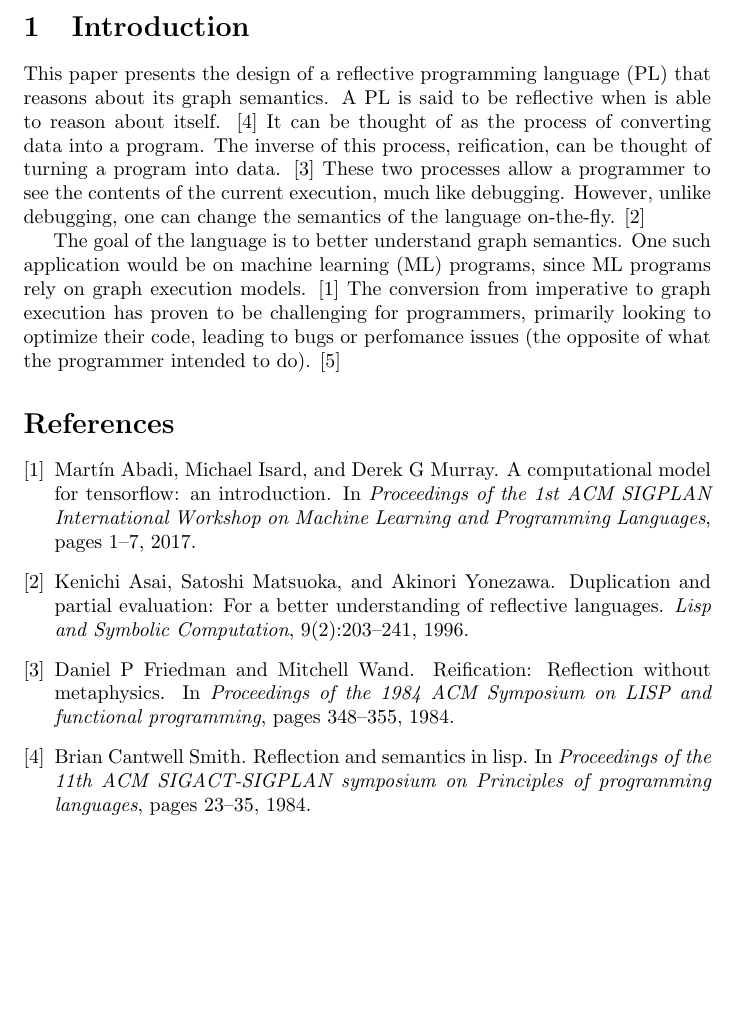
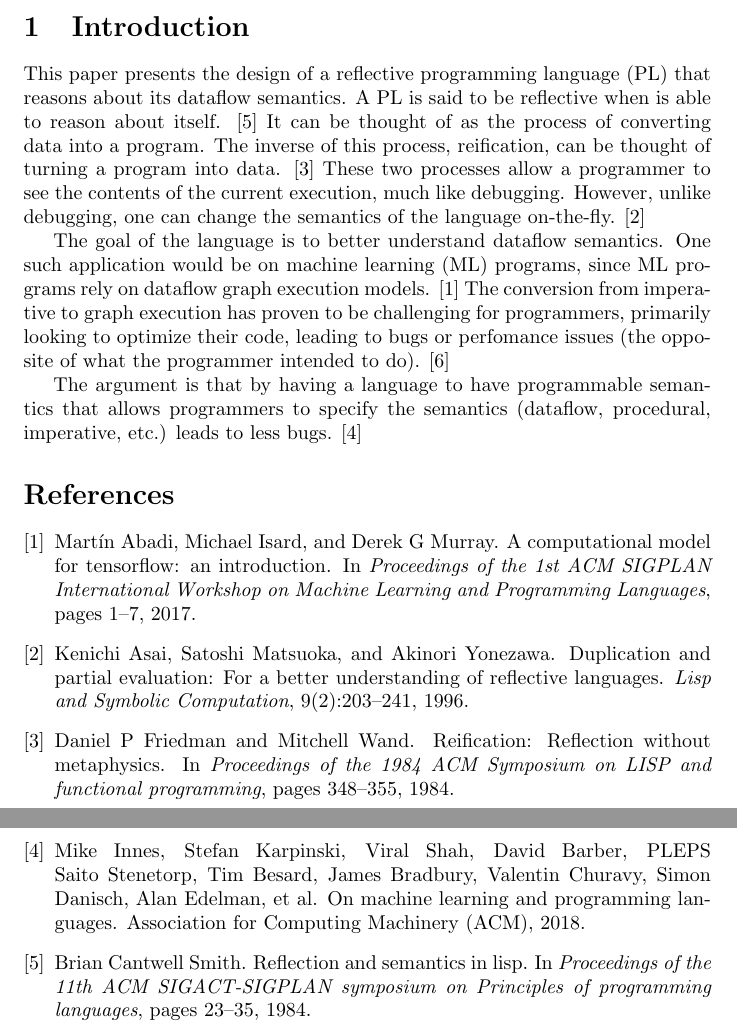
Before and after one commit to ih1d/thesis, a LaTeX document (ccom-6990/paper.tex): part of page 1 of 2 before the commit and two parts of pages 1 and 2 of 2 after it, the two joined at a grey line, cut so that both start at the same text, the shorter picture padded with empty space. Compiled offline with pdfLaTeX.

Commit message:
new paragraph

```diff
--- a/ccom-6990/paper.tex
+++ b/ccom-6990/paper.tex
@@ -13,18 +13,22 @@
 \section{Introduction}
 
 This paper presents the design of a reflective programming language (PL) that reasons about its
-graph semantics. A PL is said to be reflective when is able to reason about itself. \cite{smith}
+dataflow semantics. A PL is said to be reflective when is able to reason about itself. \cite{smith}
 It can be thought of as the process of converting data into a program. The inverse of this process,
 reification, can be thought of turning a program into data. \cite{reification} These two processes
 allow a programmer to see the contents of the current execution, much like debugging. However,
 unlike debugging, one can change the semantics of the language on-the-fly. \cite{duplication}
 
-The goal of the language is to better understand graph semantics. One such application would be on
-machine learning (ML) programs, since ML programs rely on graph execution models. \cite{tfmodel}
+The goal of the language is to better understand dataflow semantics. One such application would be on
+machine learning (ML) programs, since ML programs rely on dataflow graph execution models. \cite{tfmodel}
 The conversion from imperative to graph execution has proven to be challenging for programmers,
 primarily looking to optimize their code, leading to bugs or perfomance issues (the opposite
 of what the programmer intended to do). \cite{imptograph}
 
+The argument is that by having a language to have programmable semantics that allows
+programmers to specify the semantics (dataflow, procedural, imperative, etc.) leads to
+less bugs. \cite{omlpl}
+
 \bibliography{refs}
 \bibliographystyle{plain}
 \end{document}
```
Also changed, not shown: ccom-6990/paper.pdf.
